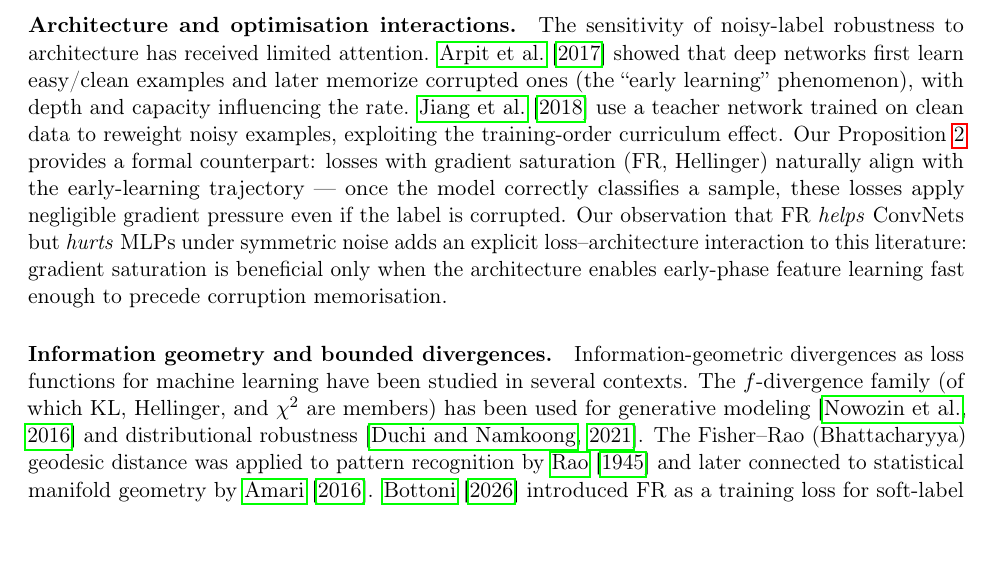
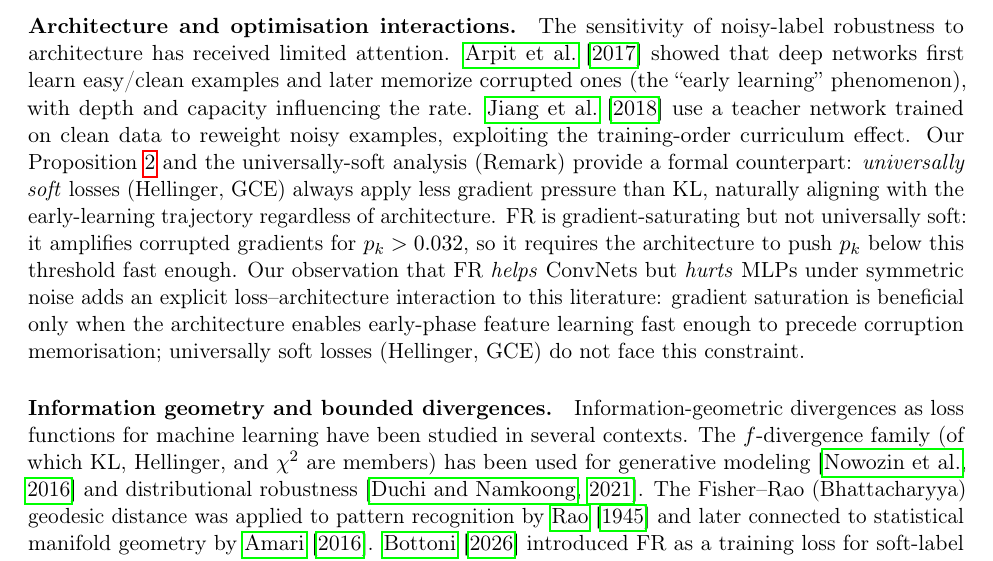
Before and after one commit to mbottoni/fisher-rao-ml, a LaTeX paper (reports/fr_noisy_labels.tex): part of page 17 of 21, cut so that both start at the same text. Compiled offline with pdfLaTeX.

Commit message:
fr_noisy_labels: update related work to distinguish universally soft vs gradient-saturating
Architecture paragraph now properly distinguishes: universally soft losses (Hellinger,
GCE) always align with early learning regardless of architecture; FR is
gradient-saturating but not universally soft, requiring architecture to push
p_k < 0.032 fast enough. Universally soft losses have no such constraint.

```diff
--- a/reports/fr_noisy_labels.tex
+++ b/reports/fr_noisy_labels.tex
@@ -1073,14 +1073,16 @@ easy/clean examples and later memorize corrupted ones (the ``early
 learning'' phenomenon), with depth and capacity influencing the rate.
 \citet{jiang2018mentornet} use a teacher network trained on clean data to
 reweight noisy examples, exploiting the training-order curriculum effect.
-Our Proposition~\ref{prop:grad_saturation} provides a formal counterpart:
-losses with gradient saturation (FR, Hellinger) naturally align with the
-early-learning trajectory — once the model correctly classifies a sample,
-these losses apply negligible gradient pressure even if the label is corrupted.
+Our Proposition~\ref{prop:grad_saturation} and the universally-soft analysis (Remark) provide a formal counterpart:
+\emph{universally soft} losses (Hellinger, GCE) always apply less gradient pressure than KL,
+naturally aligning with the early-learning trajectory regardless of architecture.
+FR is gradient-saturating but not universally soft: it amplifies corrupted gradients for $p_k>0.032$,
+so it requires the architecture to push $p_k$ below this threshold fast enough.
 Our observation that FR \emph{helps} ConvNets but \emph{hurts} MLPs under
 symmetric noise adds an explicit loss--architecture interaction to this
 literature: gradient saturation is beneficial only when the architecture
-enables early-phase feature learning fast enough to precede corruption memorisation.
+enables early-phase feature learning fast enough to precede corruption memorisation;
+universally soft losses (Hellinger, GCE) do not face this constraint.
 
 \paragraph{Information geometry and bounded divergences.}
 Information-geometric divergences as loss functions for machine learning have
```
